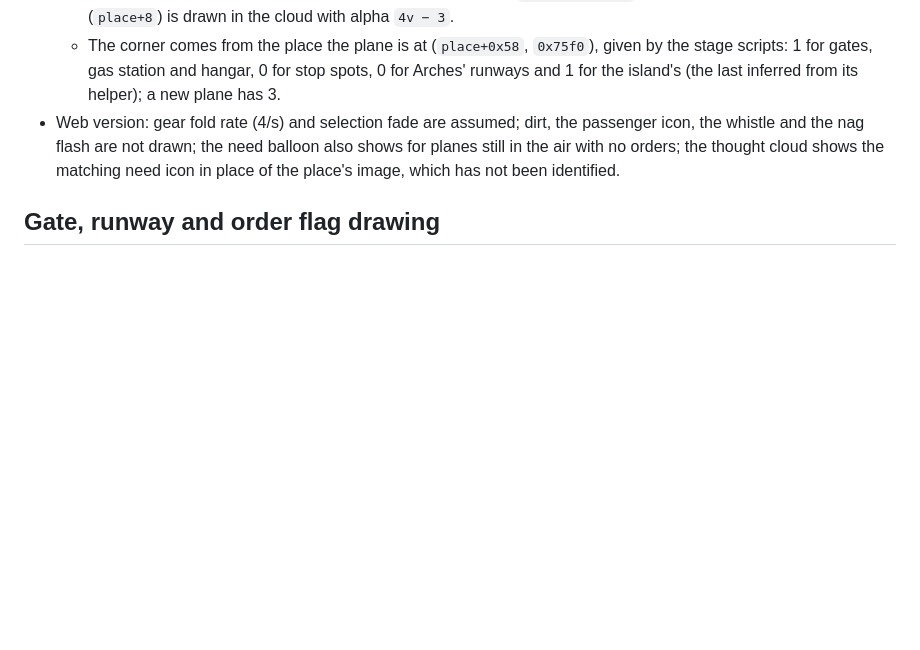
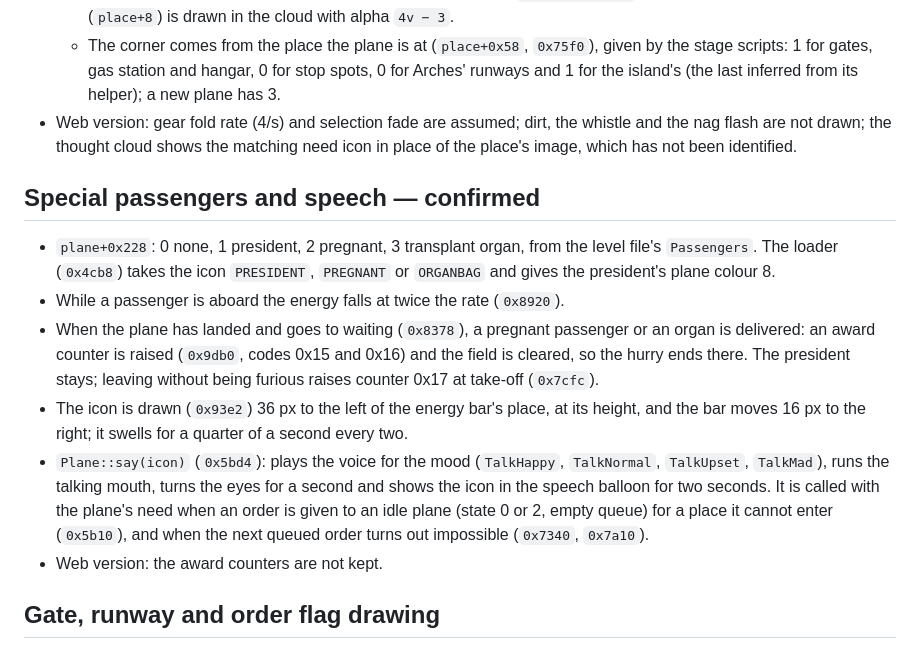
Before and after one commit to msucedo/AirportMania2Web, a Markdown page: docs/re-notes.md, the part around the change. Drawn GitHub-style; blank space fills up the shorter version.

```diff
--- a/docs/re-notes.md
+++ b/docs/re-notes.md
@@ -384,10 +384,28 @@ Vtables: gate `0x17a878`, runway `0x17b4d8`. Kind (slot 8): runway 0, gate 1.
   - The corner comes from the place the plane is at (`place+0x58`, `0x75f0`), given by the stage
     scripts: 1 for gates, gas station and hangar, 0 for stop spots, 0 for Arches' runways and 1
     for the island's (the last inferred from its helper); a new plane has 3.
-- Web version: gear fold rate (4/s) and selection fade are assumed; dirt, the passenger icon, the
-  whistle and the nag flash are not drawn; the need balloon also shows for planes still in the
-  air with no orders; the thought cloud shows the matching need icon in place of the place's
-  image, which has not been identified.
+- Web version: gear fold rate (4/s) and selection fade are assumed; dirt, the whistle and the
+  nag flash are not drawn; the thought cloud shows the matching need icon in place of the
+  place's image, which has not been identified.
+
+## Special passengers and speech — confirmed
+
+- `plane+0x228`: 0 none, 1 president, 2 pregnant, 3 transplant organ, from the level file's
+  `Passengers`. The loader (`0x4cb8`) takes the icon `PRESIDENT`, `PREGNANT` or `ORGANBAG` and
+  gives the president's plane colour 8.
+- While a passenger is aboard the energy falls at twice the rate (`0x8920`).
+- When the plane has landed and goes to waiting (`0x8378`), a pregnant passenger or an organ is
+  delivered: an award counter is raised (`0x9db0`, codes 0x15 and 0x16) and the field is cleared,
+  so the hurry ends there. The president stays; leaving without being furious raises counter
+  0x17 at take-off (`0x7cfc`).
+- The icon is drawn (`0x93e2`) 36 px to the left of the energy bar's place, at its height, and
+  the bar moves 16 px to the right; it swells for a quarter of a second every two.
+- `Plane::say(icon)` (`0x5bd4`): plays the voice for the mood (`TalkHappy`, `TalkNormal`,
+  `TalkUpset`, `TalkMad`), runs the talking mouth, turns the eyes for a second and shows the
+  icon in the speech balloon for two seconds. It is called with the plane's need when an order
+  is given to an idle plane (state 0 or 2, empty queue) for a place it cannot enter (`0x5b10`),
+  and when the next queued order turns out impossible (`0x7340`, `0x7a10`).
+- Web version: the award counters are not kept.
 
 ## Gate, runway and order flag drawing
 
```
Also changed, not shown: README.md (+1 -1 lines).
